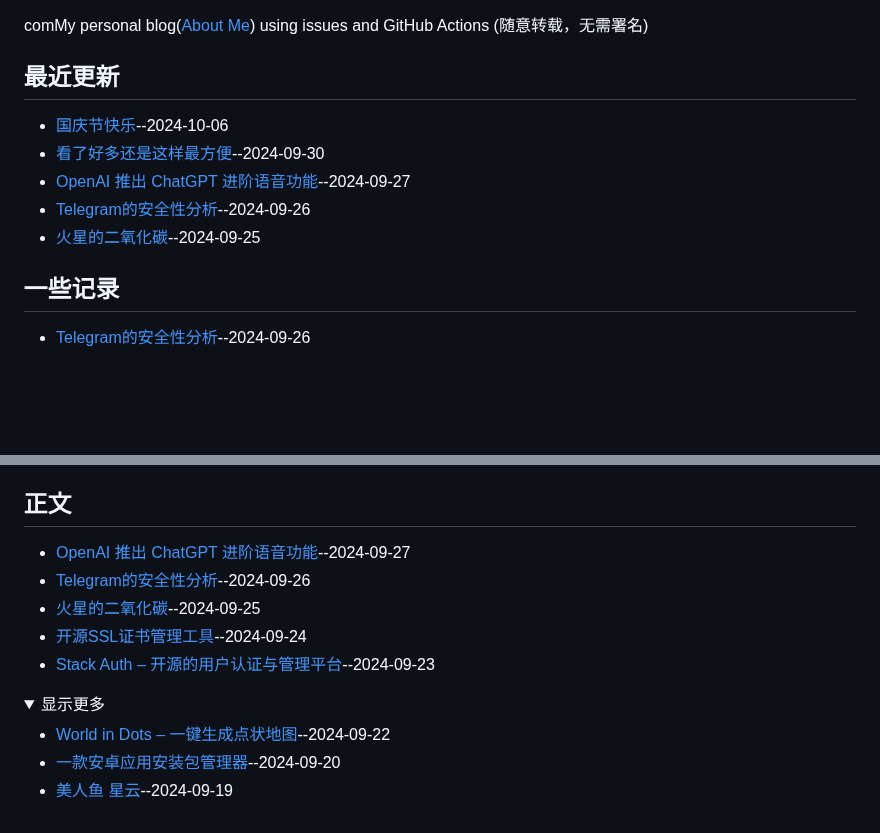
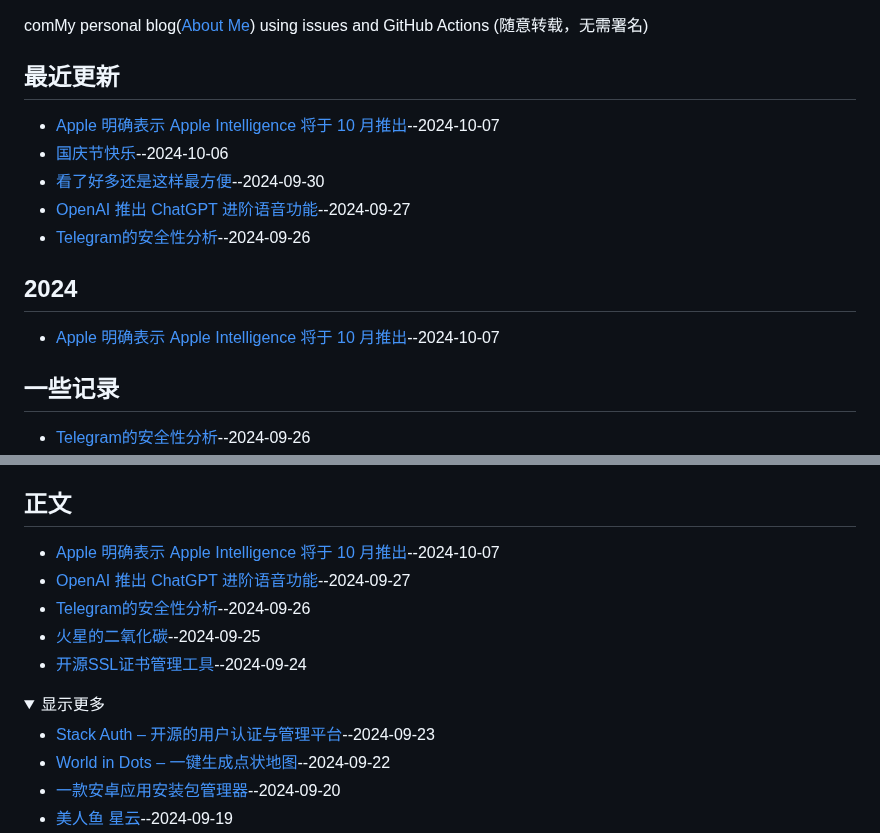
Before and after one commit to jaaleng/jaaleng.github.io, a Markdown page: README.md, 2 parts joined by grey strips. Drawn GitHub-style; folded sections open; blank space fills up the shorter version.

```diff
--- a/README.md
+++ b/README.md
@@ -2,11 +2,13 @@
 comMy personal blog([About Me](https://github.com/jaaleng/jaaleng.github.io/issues/1/)) using issues and GitHub Actions (随意转载，无需署名)
 
 ## 最近更新
+- [Apple 明确表示 Apple Intelligence 将于 10 月推出](https://github.com/jaaleng/jaaleng.github.io/issues/80)--2024-10-07
 - [国庆节快乐](https://github.com/jaaleng/jaaleng.github.io/issues/79)--2024-10-06
 - [看了好多还是这样最方便](https://github.com/jaaleng/jaaleng.github.io/issues/78)--2024-09-30
 - [OpenAI 推出 ChatGPT 进阶语音功能](https://github.com/jaaleng/jaaleng.github.io/issues/77)--2024-09-27
 - [Telegram的安全性分析](https://github.com/jaaleng/jaaleng.github.io/issues/76)--2024-09-26
-- [火星的二氧化碳](https://github.com/jaaleng/jaaleng.github.io/issues/75)--2024-09-25
+## 2024
+- [Apple 明确表示 Apple Intelligence 将于 10 月推出](https://github.com/jaaleng/jaaleng.github.io/issues/80)--2024-10-07
 ## 一些记录
 - [Telegram的安全性分析](https://github.com/jaaleng/jaaleng.github.io/issues/76)--2024-09-26
 - [开源SSL证书管理工具](https://github.com/jaaleng/jaaleng.github.io/issues/74)--2024-09-24
@@ -75,13 +77,14 @@ comMy personal blog([About Me](https://github.com/jaaleng/jaaleng.github.io/issu
 - [堰蜓座的暗星云  ](https://github.com/jaaleng/jaaleng.github.io/issues/13)--2024-07-28
 - [月亮临边的土星](https://github.com/jaaleng/jaaleng.github.io/issues/11)--2024-07-27
 ## 正文
+- [Apple 明确表示 Apple Intelligence 将于 10 月推出](https://github.com/jaaleng/jaaleng.github.io/issues/80)--2024-10-07
 - [OpenAI 推出 ChatGPT 进阶语音功能](https://github.com/jaaleng/jaaleng.github.io/issues/77)--2024-09-27
 - [Telegram的安全性分析](https://github.com/jaaleng/jaaleng.github.io/issues/76)--2024-09-26
 - [火星的二氧化碳](https://github.com/jaaleng/jaaleng.github.io/issues/75)--2024-09-25
 - [开源SSL证书管理工具](https://github.com/jaaleng/jaaleng.github.io/issues/74)--2024-09-24
-- [Stack Auth – 开源的用户认证与管理平台](https://github.com/jaaleng/jaaleng.github.io/issues/73)--2024-09-23
 <details><summary>显示更多</summary>
 
+- [Stack Auth – 开源的用户认证与管理平台](https://github.com/jaaleng/jaaleng.github.io/issues/73)--2024-09-23
 - [World in Dots – 一键生成点状地图](https://github.com/jaaleng/jaaleng.github.io/issues/72)--2024-09-22
 - [一款安卓应用安装包管理器](https://github.com/jaaleng/jaaleng.github.io/issues/70)--2024-09-20
 - [美人鱼 星云](https://github.com/jaaleng/jaaleng.github.io/issues/69)--2024-09-19
```
Also changed, not shown: BACKUP/80_Apple.明确表示.Apple.Intelligence.将于.10.月推出.md (added, +16 -0 lines).
